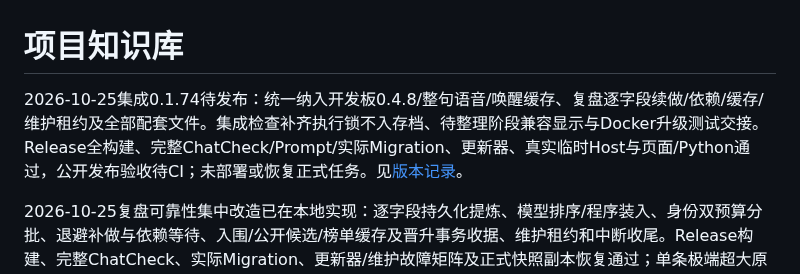
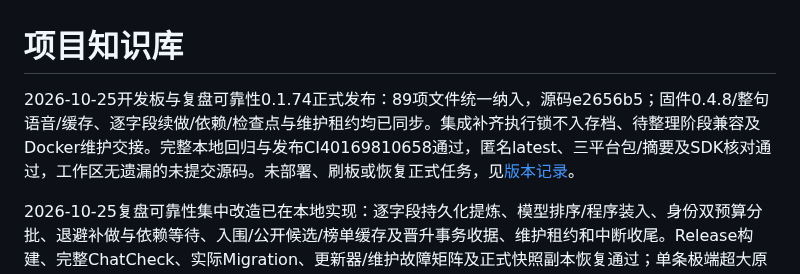
Before and after one commit to TYty0728/TraceSoul2, a Markdown page: docs/knowledge/README.md, the part around the change. Drawn GitHub-style.

Commit message:
docs: confirm integrated board and review release 0.1.74

```diff
--- a/docs/knowledge/README.md
+++ b/docs/knowledge/README.md
@@ -1,6 +1,6 @@
 # 项目知识库
 
-2026-10-25集成0.1.74待发布：统一纳入开发板0.4.8/整句语音/唤醒缓存、复盘逐字段续做/依赖/缓存/维护租约及全部配套文件。集成检查补齐执行锁不入存档、待整理阶段兼容显示与Docker升级测试交接。Release全构建、完整ChatCheck/Prompt/实际Migration、更新器、真实临时Host与页面/Python通过，公开发布验收待CI；未部署或恢复正式任务。见[版本记录](../RELEASES.md)。
+2026-10-25开发板与复盘可靠性0.1.74正式发布：89项文件统一纳入，源码e2656b5；固件0.4.8/整句语音/缓存、逐字段续做/依赖/检查点与维护租约均已同步。集成补齐执行锁不入存档、待整理阶段兼容及Docker维护交接。完整本地回归与发布CI40169810658通过，匿名latest、三平台包/摘要及SDK核对通过，工作区无遗漏的未提交源码。未部署、刷板或恢复正式任务，见[版本记录](../RELEASES.md)。
 
 2026-10-25复盘可靠性集中改造已在本地实现：逐字段持久化提炼、模型排序/程序装入、身份双预算分批、退避补做与依赖等待、入围/公开候选/榜单缓存及晋升事务收据、维护租约和中断收尾。Release构建、完整ChatCheck、实际Migration、更新器/维护故障矩阵及正式快照副本恢复通过；单条极端超大原件仍保留并报告，不机械截断。未提交发布、部署、恢复正式任务或调用真实模型，详见[复盘集中修复及边界](../REVIEW_RELIABILITY_AUDIT.md)。
 
```
Also changed, not shown: docs/RELEASES.md (+3 -1 lines), docs/REVIEW_RELIABILITY_AUDIT.md (+1 -1 lines).
